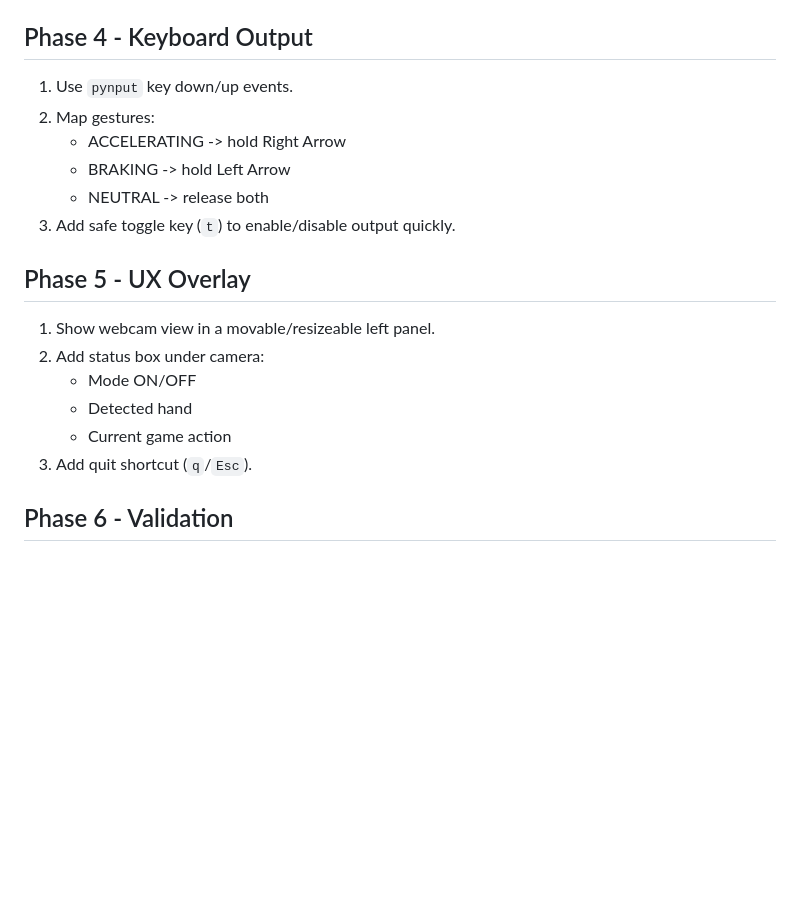
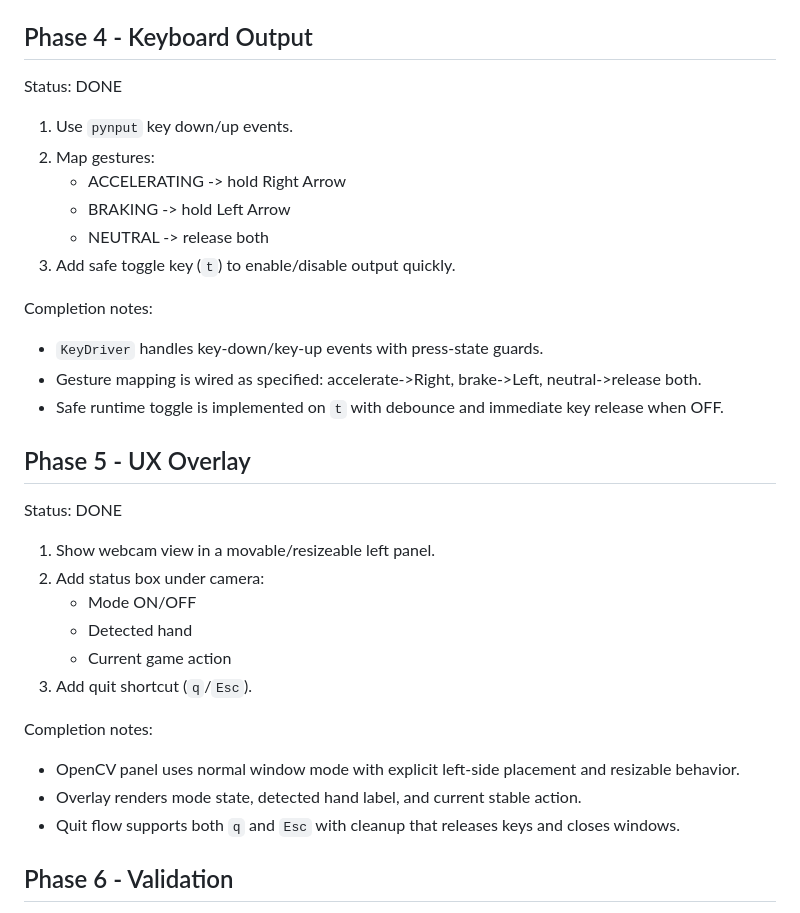
Before and after one commit to Khalid-KP/gesture-based-game, a Markdown page: docs/step-by-step-plan.md, the part around the change. Rendered like a GitHub page; blank space fills up the shorter version.

Commit message:
Document completed Phase 4 and 5 outcomes.
Add explicit done status and completion notes so the implementation tracker matches the shipped keyboard output and UX overlay behavior.

Co-authored-by: Cursor <cursoragent@cursor.com>

```diff
--- a/docs/step-by-step-plan.md
+++ b/docs/step-by-step-plan.md
@@ -50,6 +50,8 @@ Completion notes:
 
 ## Phase 4 - Keyboard Output
 
+Status: DONE
+
 1. Use `pynput` key down/up events.
 2. Map gestures:
    - ACCELERATING -> hold Right Arrow
@@ -57,7 +59,15 @@ Completion notes:
    - NEUTRAL -> release both
 3. Add safe toggle key (`t`) to enable/disable output quickly.
 
+Completion notes:
+
+- `KeyDriver` handles key-down/key-up events with press-state guards.
+- Gesture mapping is wired as specified: accelerate->Right, brake->Left, neutral->release both.
+- Safe runtime toggle is implemented on `t` with debounce and immediate key release when OFF.
+
 ## Phase 5 - UX Overlay
+
+Status: DONE
 
 1. Show webcam view in a movable/resizeable left panel.
 2. Add status box under camera:
@@ -65,6 +75,12 @@ Completion notes:
    - Detected hand
    - Current game action
 3. Add quit shortcut (`q`/`Esc`).
+
+Completion notes:
+
+- OpenCV panel uses normal window mode with explicit left-side placement and resizable behavior.
+- Overlay renders mode state, detected hand label, and current stable action.
+- Quit flow supports both `q` and `Esc` with cleanup that releases keys and closes windows.
 
 ## Phase 6 - Validation
 
```
